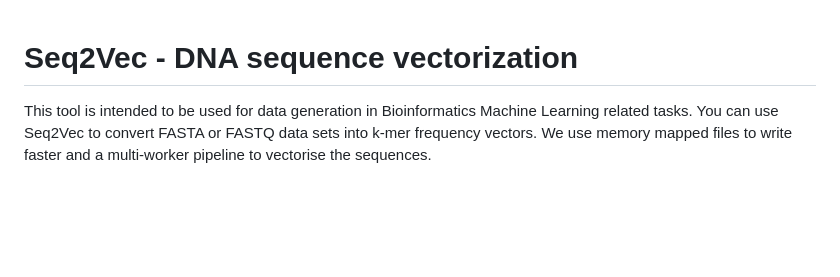
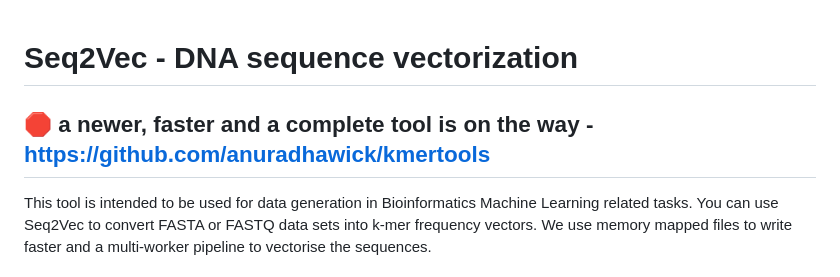
Before and after one commit to anuradhawick/seq2vec, a Markdown page: README.md, the part around the change. GitHub-like rendering; blank space fills up the shorter version.

```diff
--- a/README.md
+++ b/README.md
@@ -1,4 +1,6 @@
 # Seq2Vec - DNA sequence vectorization
+
+## 🛑 a newer, faster and a complete tool is on the way - [https://github.com/anuradhawick/kmertools](https://github.com/anuradhawick/kmertools)
 
 This tool is intended to be used for data generation in Bioinformatics Machine Learning related tasks. You can use Seq2Vec to convert FASTA or FASTQ data sets into k-mer frequency vectors. We use memory mapped files to write faster and a multi-worker pipeline to vectorise the sequences.
 
```
